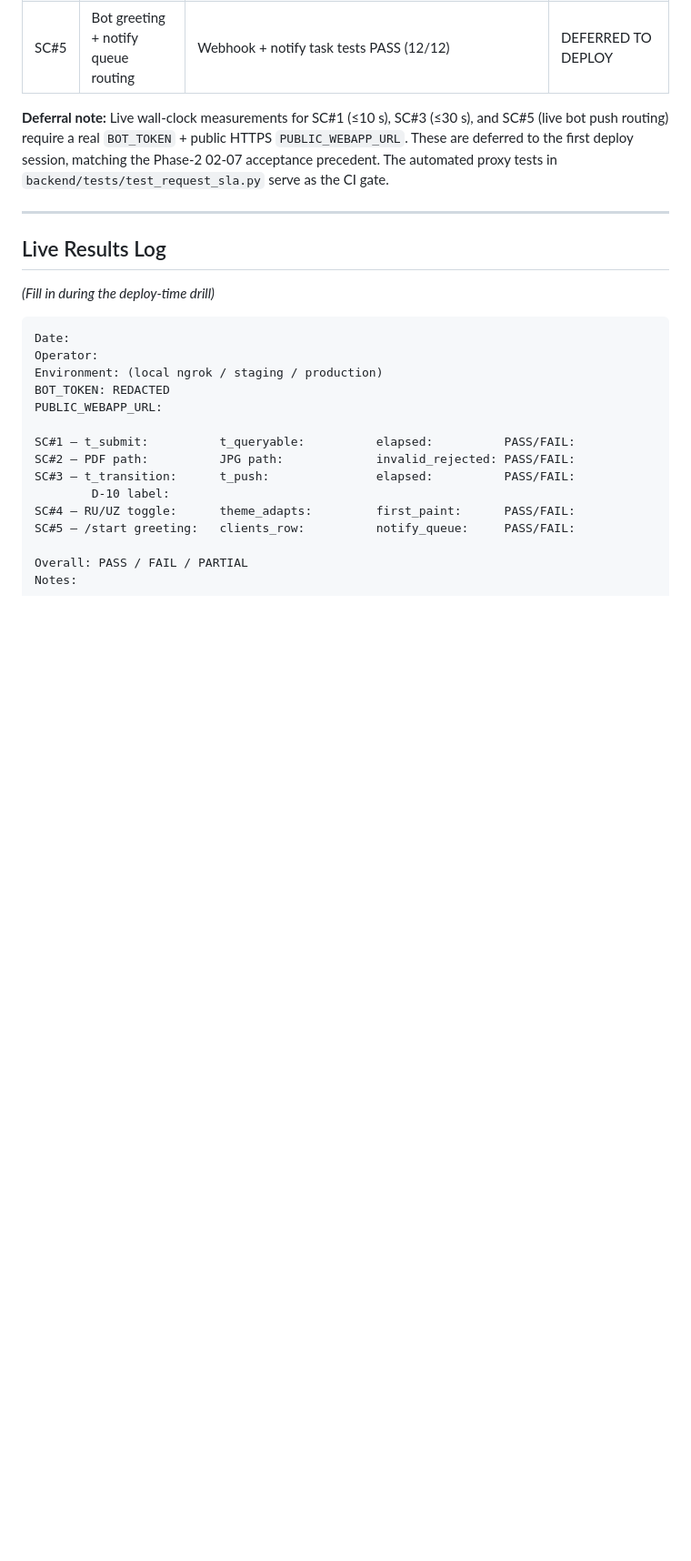
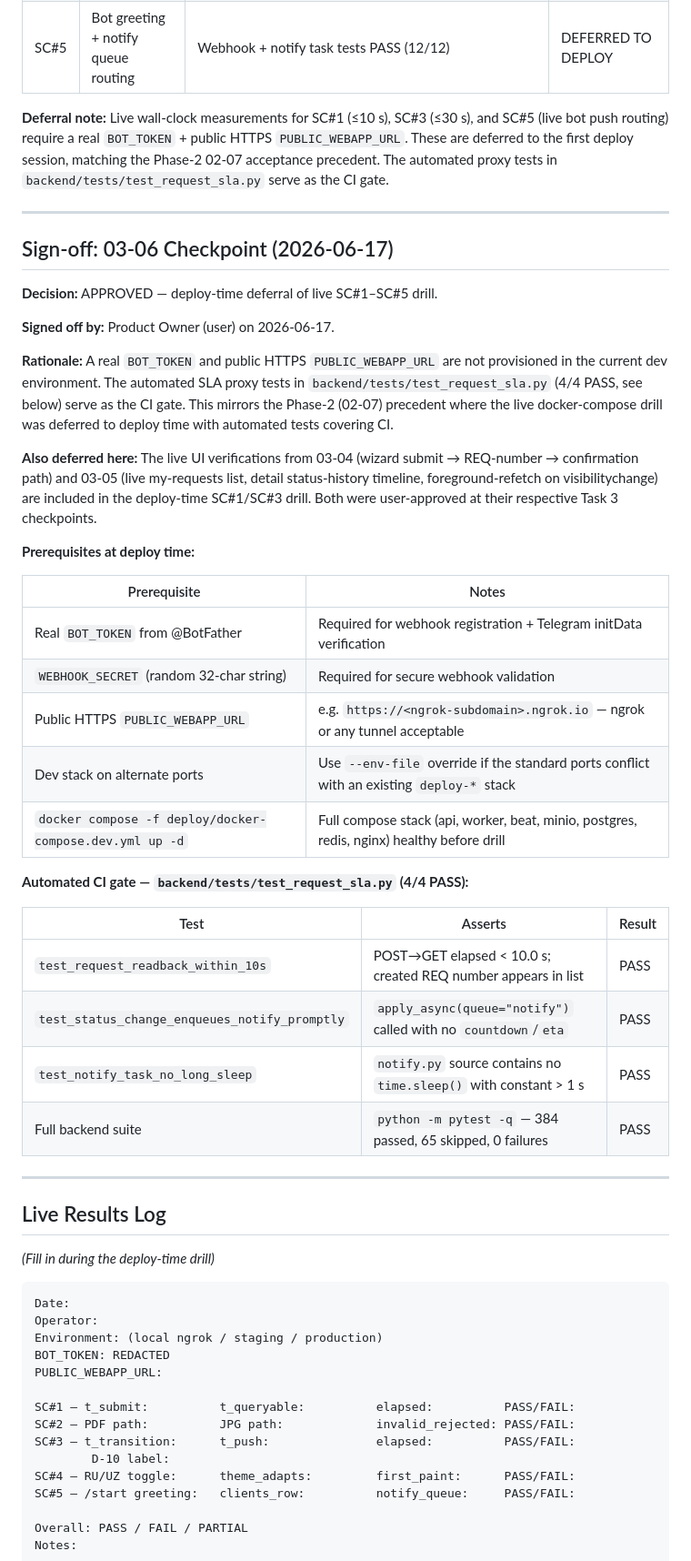
Before and after one commit to orif-ismailov/polymer-intelligence, a Markdown page: docs/phase-03-acceptance.md, the part around the change. Shown at 91% size. Rendered like a GitHub page; blank space fills up the shorter version.

Commit message:
docs(03-06): complete E2E acceptance plan — SLA gate green, live drill deferred to deploy
- Record user-approved deploy-time deferral of SC#1–SC#5 live drill in acceptance doc
  (real BOT_TOKEN + public HTTPS URL not provisioned; mirrors Phase-2 02-07 precedent)
- Document prerequisites for deploy-time drill (BOT_TOKEN, WEBHOOK_SECRET, PUBLIC_WEBAPP_URL, alternate ports)
- Add automated CI gate results table: 4/4 PASS (readback <10s, immediate notify dispatch, no long sleep, full suite 384p/65s)
- Note rolled-in deferral of 03-04 wizard submit and 03-05 list/detail/timeline verifications
- Create 03-06-SUMMARY.md covering Tasks 1-3, SLA numbers, sign-off, and Phase 3 closure

Co-Authored-By: Claude Sonnet 4.6 <noreply@anthropic.com>

```diff
--- a/docs/phase-03-acceptance.md
+++ b/docs/phase-03-acceptance.md
@@ -328,6 +328,43 @@ Use the printed string as the `X-Telegram-Init-Data` header value.
 
 ---
 
+## Sign-off: 03-06 Checkpoint (2026-06-17)
+
+**Decision:** APPROVED — deploy-time deferral of live SC#1–SC#5 drill.
+
+**Signed off by:** Product Owner (user) on 2026-06-17.
+
+**Rationale:** A real `BOT_TOKEN` and public HTTPS `PUBLIC_WEBAPP_URL` are not provisioned in
+the current dev environment. The automated SLA proxy tests in `backend/tests/test_request_sla.py`
+(4/4 PASS, see below) serve as the CI gate. This mirrors the Phase-2 (02-07) precedent where
+the live docker-compose drill was deferred to deploy time with automated tests covering CI.
+
+**Also deferred here:** The live UI verifications from 03-04 (wizard submit → REQ-number →
+confirmation path) and 03-05 (live my-requests list, detail status-history timeline,
+foreground-refetch on visibilitychange) are included in the deploy-time SC#1/SC#3 drill.
+Both were user-approved at their respective Task 3 checkpoints.
+
+**Prerequisites at deploy time:**
+
+| Prerequisite | Notes |
+|---|---|
+| Real `BOT_TOKEN` from @BotFather | Required for webhook registration + Telegram initData verification |
+| `WEBHOOK_SECRET` (random 32-char string) | Required for secure webhook validation |
+| Public HTTPS `PUBLIC_WEBAPP_URL` | e.g. `https://<ngrok-subdomain>.ngrok.io` — ngrok or any tunnel acceptable |
+| Dev stack on alternate ports | Use `--env-file` override if the standard ports conflict with an existing `deploy-*` stack |
+| `docker compose -f deploy/docker-compose.dev.yml up -d` | Full compose stack (api, worker, beat, minio, postgres, redis, nginx) healthy before drill |
+
+**Automated CI gate — `backend/tests/test_request_sla.py` (4/4 PASS):**
+
+| Test | Asserts | Result |
+|---|---|---|
+| `test_request_readback_within_10s` | POST→GET elapsed < 10.0 s; created REQ number appears in list | PASS |
+| `test_status_change_enqueues_notify_promptly` | `apply_async(queue="notify")` called with no `countdown`/`eta` | PASS |
+| `test_notify_task_no_long_sleep` | `notify.py` source contains no `time.sleep()` with constant > 1 s | PASS |
+| Full backend suite | `python -m pytest -q` — 384 passed, 65 skipped, 0 failures | PASS |
+
+---
+
 ## Live Results Log
 
 *(Fill in during the deploy-time drill)*
```
Also changed, not shown: 1 other file.
